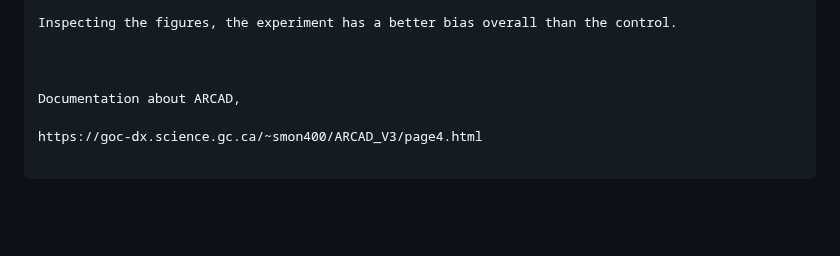
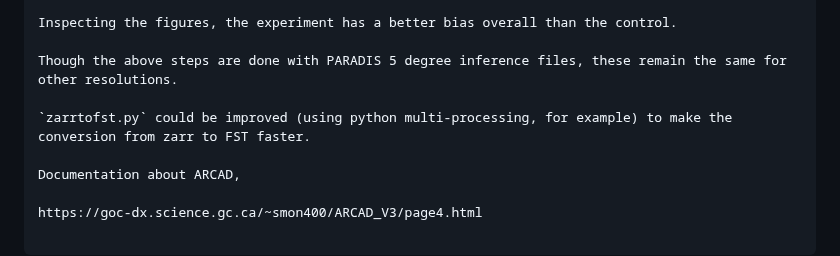
Before and after one commit to Wx-Alliance-Alliance-Meteo/paradis_model, a Markdown page: arcad_verdict_verif/README.md, the part around the change. Rendered like a GitHub page; blank space fills up the shorter version.

Commit message:
Add two comments.

```diff
--- a/arcad_verdict_verif/README.md
+++ b/arcad_verdict_verif/README.md
@@ -148,7 +148,9 @@ that the difference in not significant. If the box is red it means that the expe
 
 Inspecting the figures, the experiment has a better bias overall than the control.
 
+Though the above steps are done with PARADIS 5 degree inference files, these remain the same for other resolutions.
 
+`zarrtofst.py` could be improved (using python multi-processing, for example) to make the conversion from zarr to FST faster.
 
 Documentation about ARCAD,
 
```
